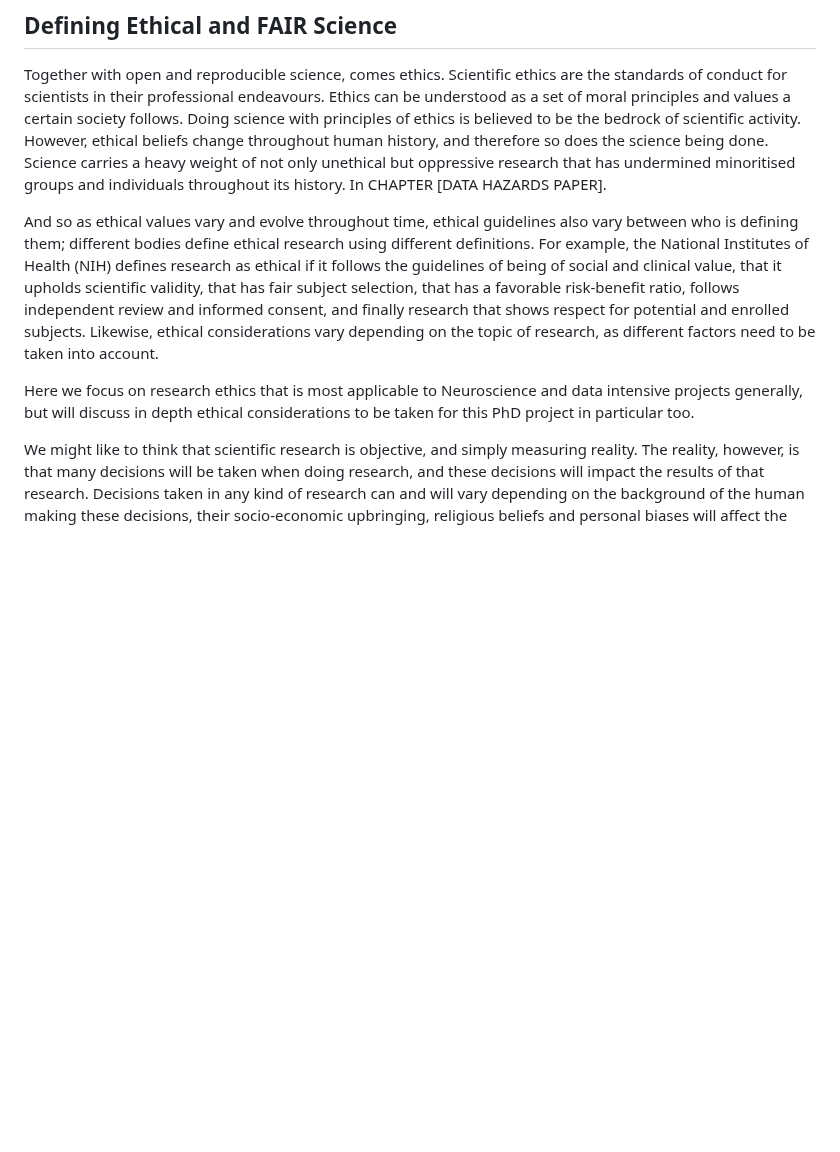
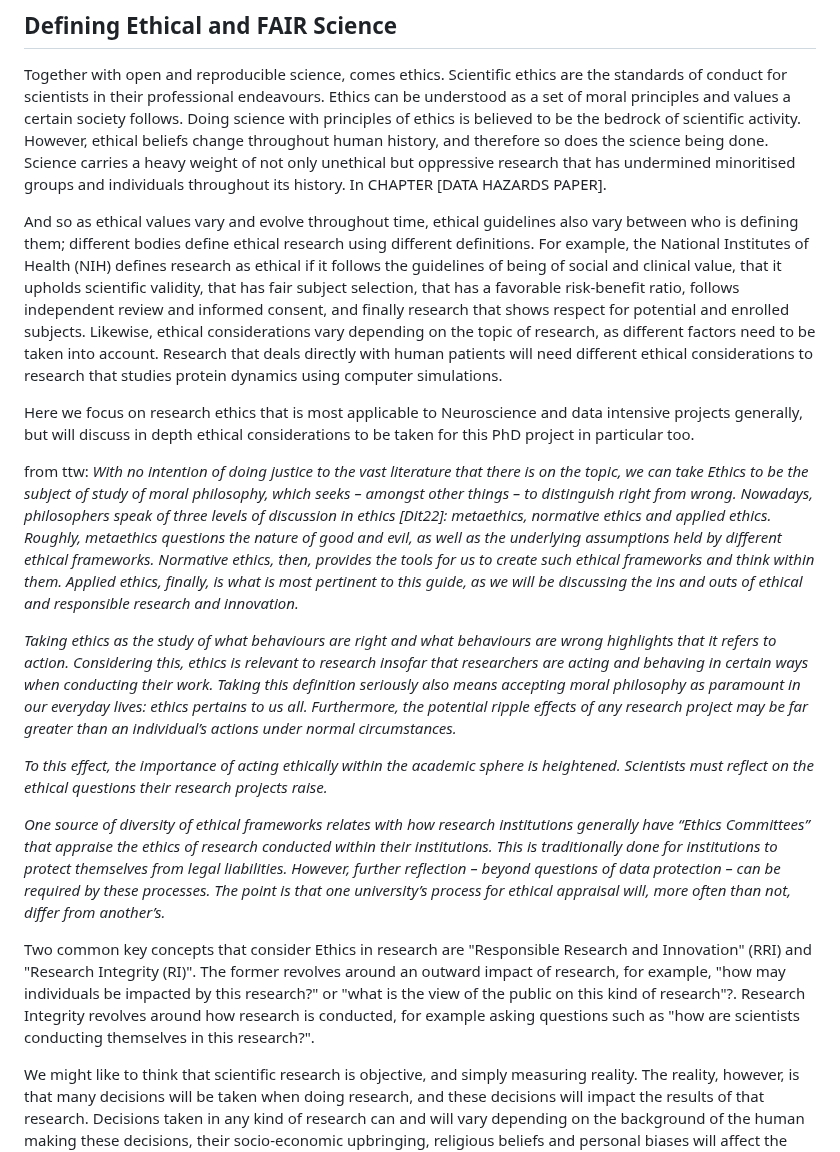
Before and after one commit to Susana465/camkii_thesis, a Markdown page: 22-reproducibility_open_science.md, the part around the change. Rendered like a GitHub page; blank space fills up the shorter version.

Commit message:
thoughts from ttw

```diff
--- a/22-reproducibility_open_science.md
+++ b/22-reproducibility_open_science.md
@@ -56,10 +56,20 @@ It is worth noting that Open Science is not “sharing absolutely everything”.
 ## Defining Ethical and FAIR Science
 Together with open and reproducible science, comes ethics. Scientific ethics are the standards of conduct for scientists in their professional endeavours. Ethics can be understood as a set of moral principles and values a certain society follows. Doing science with principles of ethics is believed to be the bedrock of scientific activity. However, ethical beliefs change throughout human history, and therefore so does the science being done. Science carries a heavy weight of not only unethical but oppressive research that has undermined minoritised groups and individuals throughout its history. In CHAPTER [DATA HAZARDS PAPER].
 
-And so as ethical values vary and evolve throughout time, ethical guidelines also vary between who is defining them; different bodies define ethical research using different definitions. For example, the National Institutes of Health (NIH) defines research as ethical if it follows the guidelines of being of social and clinical value, that it upholds scientific validity, that has fair subject selection, that has a favorable risk-benefit ratio, follows independent review and informed consent, and finally research that shows respect for potential and enrolled subjects. Likewise, ethical considerations vary depending on the topic of research, as different factors need to be taken into account.
+And so as ethical values vary and evolve throughout time, ethical guidelines also vary between who is defining them; different bodies define ethical research using different definitions. For example, the National Institutes of Health (NIH) defines research as ethical if it follows the guidelines of being of social and clinical value, that it upholds scientific validity, that has fair subject selection, that has a favorable risk-benefit ratio, follows independent review and informed consent, and finally research that shows respect for potential and enrolled subjects. Likewise, ethical considerations vary depending on the topic of research, as different factors need to be taken into account. Research that deals directly with human patients will need different ethical considerations to research that studies protein dynamics using computer simulations.
 
 Here we focus on research ethics that is most applicable to Neuroscience and data intensive projects generally, but will discuss in depth ethical considerations to be taken for this PhD project in particular too.
 
+from ttw:
+_With no intention of doing justice to the vast literature that there is on the topic, we can take Ethics to be the subject of study of moral philosophy, which seeks – amongst other things – to distinguish right from wrong. Nowadays, philosophers speak of three levels of discussion in ethics [Dit22]: metaethics, normative ethics and applied ethics. Roughly, metaethics questions the nature of good and evil, as well as the underlying assumptions held by different ethical frameworks. Normative ethics, then, provides the tools for us to create such ethical frameworks and think within them. Applied ethics, finally, is what is most pertinent to this guide, as we will be discussing the ins and outs of ethical and responsible research and innovation._
+
+_Taking ethics as the study of what behaviours are right and what behaviours are wrong highlights that it refers to action. Considering this, ethics is relevant to research insofar that researchers are acting and behaving in certain ways when conducting their work. Taking this definition seriously also means accepting moral philosophy as paramount in our everyday lives: ethics pertains to us all. Furthermore, the potential ripple effects of any research project may be far greater than an individual’s actions under normal circumstances._
+
+_To this effect, the importance of acting ethically within the academic sphere is heightened. Scientists must reflect on the ethical questions their research projects raise._
+
+_One source of diversity of ethical frameworks relates with how research institutions generally have “Ethics Committees” that appraise the ethics of research conducted within their institutions. This is traditionally done for institutions to protect themselves from legal liabilities. However, further reflection – beyond questions of data protection – can be required by these processes. The point is that one university’s process for ethical appraisal will, more often than not, differ from another’s._
+
+Two common key concepts that consider Ethics in research are "Responsible Research and Innovation" (RRI) and "Research Integrity (RI)". The former revolves around an outward impact of research, for example, "how may individuals be impacted by this research?" or "what is the view of the public on this kind of research"?. Research Integrity revolves around how research is conducted, for example asking questions such as "how are scientists conducting themselves in this research?".
 
 We might like to think that scientific research is objective, and simply measuring reality. The reality, however, is that many decisions will be taken when doing research, and these decisions will impact the results of that research. Decisions taken in any kind of research can and will vary depending on the background of the human making these decisions, their socio-economic upbringing, religious beliefs and personal biases will affect the research even if it is unconsciously.
 
```
